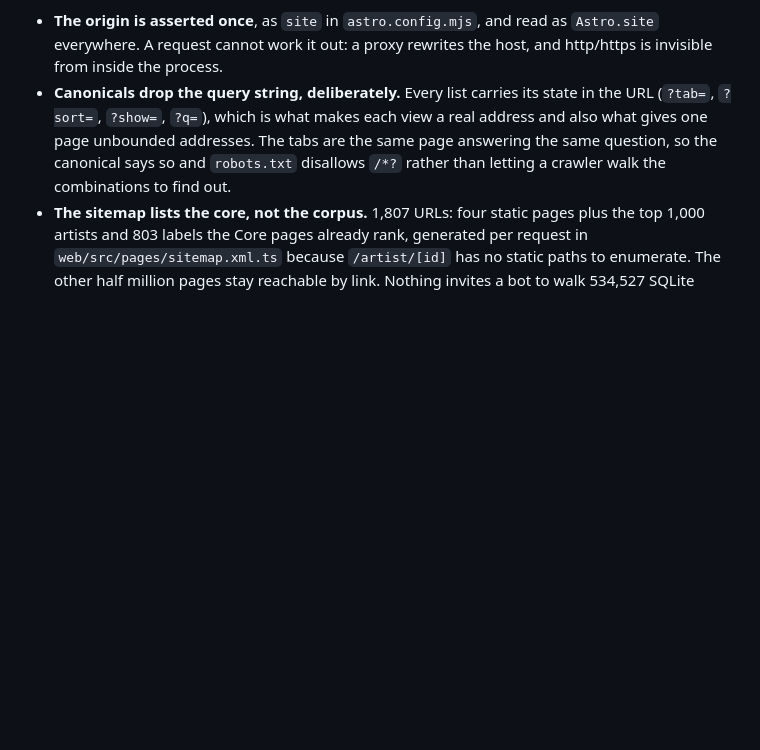
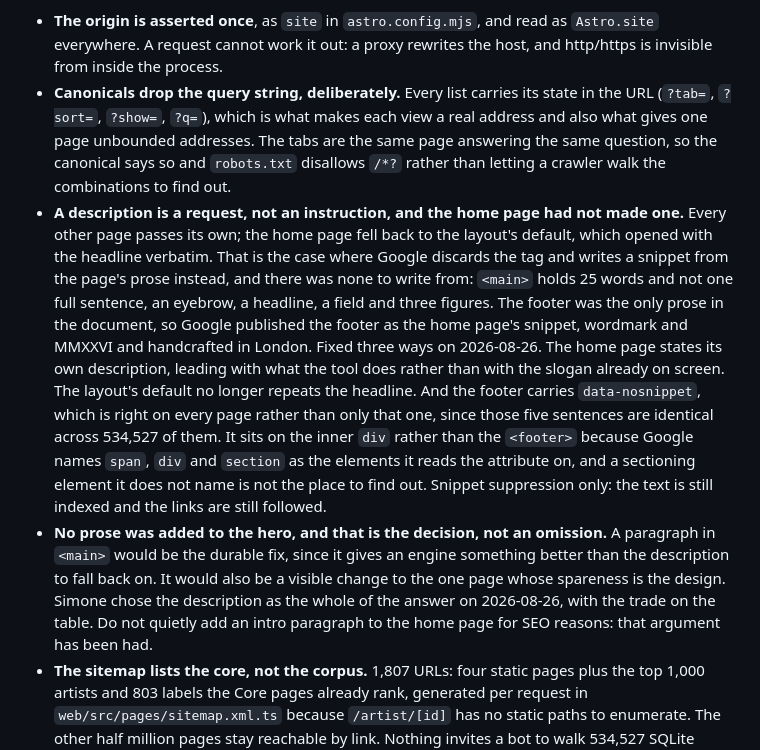
Before and after one commit to leselecta/DubDigger, a Markdown page: CLAUDE.md, the part around the change. GitHub-like rendering; blank space fills up the shorter version.

Commit message:
docs: record the snippet decision in Discoverability
Two bullets, because they are two decisions. What went wrong and the three
things that fixed it, and the fix that was deliberately not made: no prose
in the hero, argued and declined, so nobody adds an intro paragraph for SEO
reasons later without knowing the argument already happened.

534,527 matches the figure the sitemap bullet already uses.

Co-Authored-By: Claude Opus 5 <noreply@anthropic.com>

```diff
--- a/CLAUDE.md
+++ b/CLAUDE.md
@@ -353,6 +353,8 @@ Set up on 2026-08-11. The metadata itself is ordinary; several decisions in it a
 
 - **The origin is asserted once**, as `site` in `astro.config.mjs`, and read as `Astro.site` everywhere. A request cannot work it out: a proxy rewrites the host, and http/https is invisible from inside the process.
 - **Canonicals drop the query string, deliberately.** Every list carries its state in the URL (`?tab=`, `?sort=`, `?show=`, `?q=`), which is what makes each view a real address and also what gives one page unbounded addresses. The tabs are the same page answering the same question, so the canonical says so and `robots.txt` disallows `/*?` rather than letting a crawler walk the combinations to find out.
+- **A description is a request, not an instruction, and the home page had not made one.** Every other page passes its own; the home page fell back to the layout's default, which opened with the headline verbatim. That is the case where Google discards the tag and writes a snippet from the page's prose instead, and there was none to write from: `<main>` holds 25 words and not one full sentence, an eyebrow, a headline, a field and three figures. The footer was the only prose in the document, so Google published the footer as the home page's snippet, wordmark and MMXXVI and handcrafted in London. Fixed three ways on 2026-08-26. The home page states its own description, leading with what the tool does rather than with the slogan already on screen. The layout's default no longer repeats the headline. And the footer carries `data-nosnippet`, which is right on every page rather than only that one, since those five sentences are identical across 534,527 of them. It sits on the inner `div` rather than the `<footer>` because Google names `span`, `div` and `section` as the elements it reads the attribute on, and a sectioning element it does not name is not the place to find out. Snippet suppression only: the text is still indexed and the links are still followed.
+- **No prose was added to the hero, and that is the decision, not an omission.** A paragraph in `<main>` would be the durable fix, since it gives an engine something better than the description to fall back on. It would also be a visible change to the one page whose spareness is the design. Simone chose the description as the whole of the answer on 2026-08-26, with the trade on the table. Do not quietly add an intro paragraph to the home page for SEO reasons: that argument has been had.
 - **The sitemap lists the core, not the corpus.** 1,807 URLs: four static pages plus the top 1,000 artists and 803 labels the Core pages already rank, generated per request in `web/src/pages/sitemap.xml.ts` because `/artist/[id]` has no static paths to enumerate. The other half million pages stay reachable by link. Nothing invites a bot to walk 534,527 SQLite queries on a one-core VPS: this is discovery, not exhaustiveness.
 - **`lastmod` is the database's mtime, for every URL.** Every page is derived from that one file, so it is the honest answer for all of them. Nothing in the corpus records when a credit was entered, and a date that moves when it should not teaches an engine to distrust the file.
 - **The JSON-LD graph credits the tool, never the data.** A `WebSite` node and a per-page node, cross-referenced by `@id`, plus `BreadcrumbList` on inner pages. `creator` is a `Person` on the `WebSite` and appears nowhere else, because the split is the whole claim: the tool is Simone's, the credits are typed in by Discogs contributors. An `author` on a page node would take thousands of people's work and put one name on it, so there is deliberately none. There is no `Organization` and no `publisher` either, since there is no company and inventing one to fill a recommended field would assert something the pages do not. The footer states the same split in words, and the markup is only that sentence again. The one soft claim is `MusicGroup` on artist pages, which is wrong for the engineers and sleeve designers who hold Discogs artist ids, and is still the least wrong type available.
```
